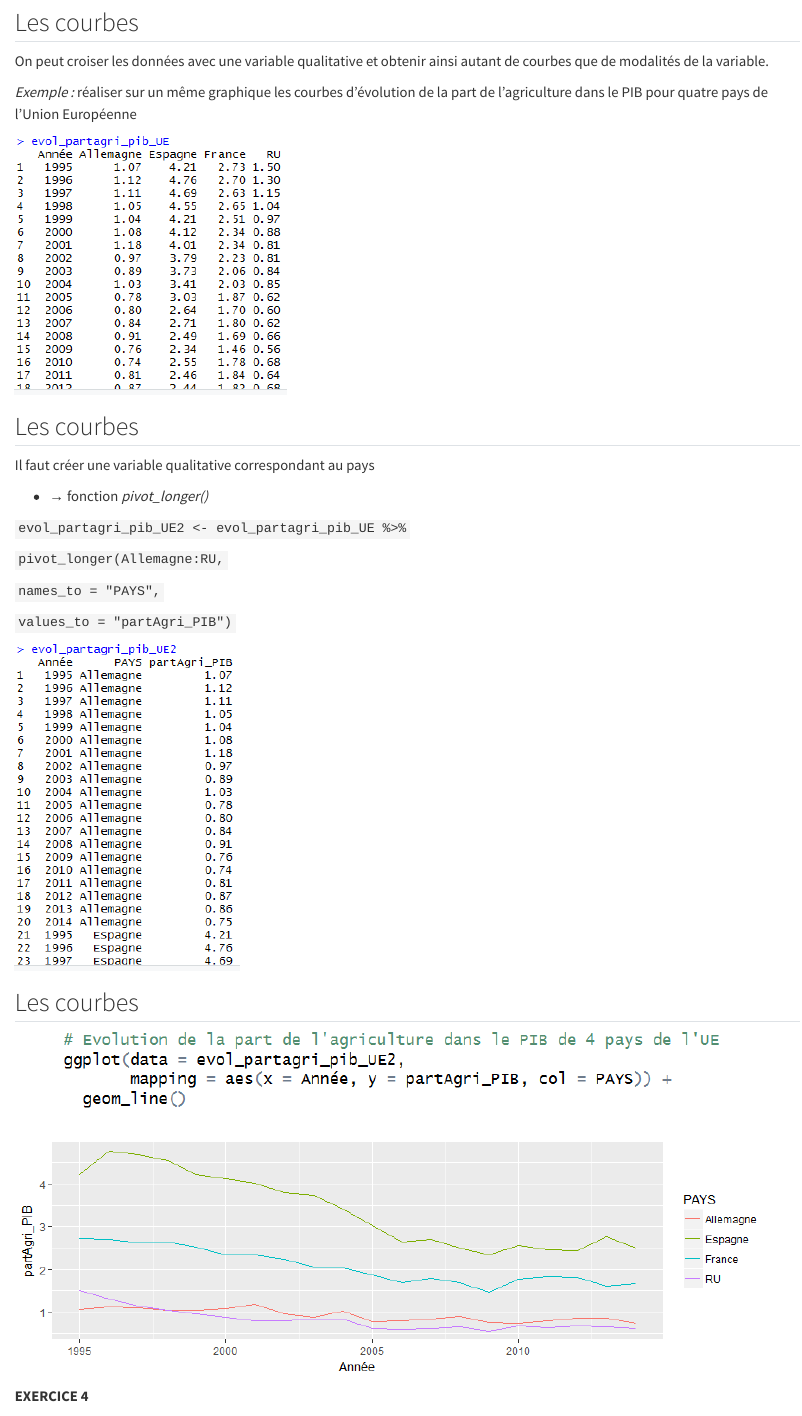
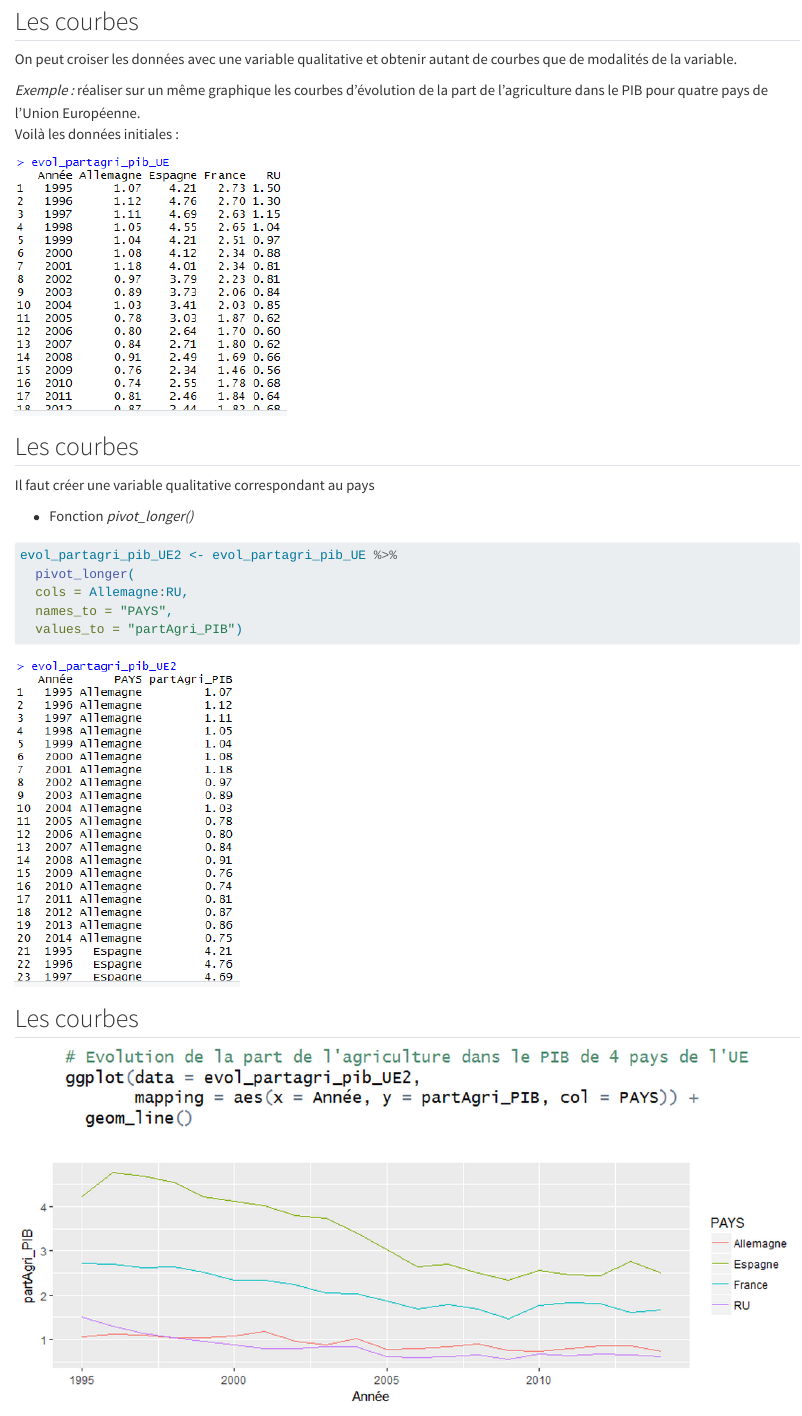
Before and after one commit to SSM-Agriculture/Formation-R-perf-04-graphiques, a Quarto document (08_courbes.qmd): the page in a window 1100 px wide, from 590 px down. Rendered offline with R 4.5, knitr and Pandoc in place of Quarto, with nearby package versions.

Commit message:
feat: relecture quarto 08

````diff
--- a/08_courbes.qmd
+++ b/08_courbes.qmd
@@ -12,9 +12,10 @@ Les courbes avec **geom_line()** :
 
 ## Les courbes
 
-On peut croiser les données avec une variable qualitative et obtenir ainsi autant de courbes que de modalités de la variable.
+On peut croiser les données avec une variable qualitative et obtenir autant de courbes que de modalités de la variable.
 
-*Exemple :* réaliser sur un même graphique les courbes d'évolution de la part de l'agriculture dans le PIB pour quatre pays de l'Union Européenne
+*Exemple :* réaliser sur un même graphique les courbes d'évolution de la part de l'agriculture dans le PIB pour quatre pays de l'Union Européenne.
+Voilà les données initiales :
 
 ![](img/clipboard-courbe2.png){fig-align="center"}
 
@@ -22,20 +23,19 @@ On peut croiser les données avec une variable qualitative et obtenir ainsi auta
 
 Il faut créer une variable qualitative correspondant au pays
 
--   → fonction *pivot_longer()*
+-   Fonction *pivot_longer()*
 
-`evol_partagri_pib_UE2 <- evol_partagri_pib_UE %>%`
+```{.r}
+evol_partagri_pib_UE2 <- evol_partagri_pib_UE %>%
+  pivot_longer(
+  cols = Allemagne:RU,
+  names_to = "PAYS",
+  values_to = "partAgri_PIB")
+```
 
-`pivot_longer(Allemagne:RU,`
-
-`names_to = "PAYS",`
-
-`values_to = "partAgri_PIB")`
 
 ![](img/clipboard-courbe3.png){fig-align="center"}
 
 ## Les courbes
 
 ![](img/clipboard-courbe4.png){fig-align="center"}
-
-**EXERCICE 4**
````
Also changed, not shown: img/clipboard-courbe4.png, 08_courbes.qmd (2 more changed lines).
